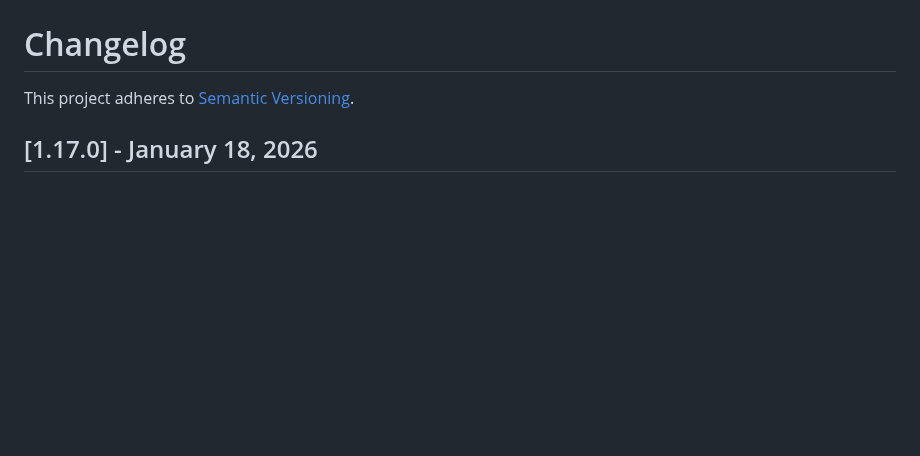
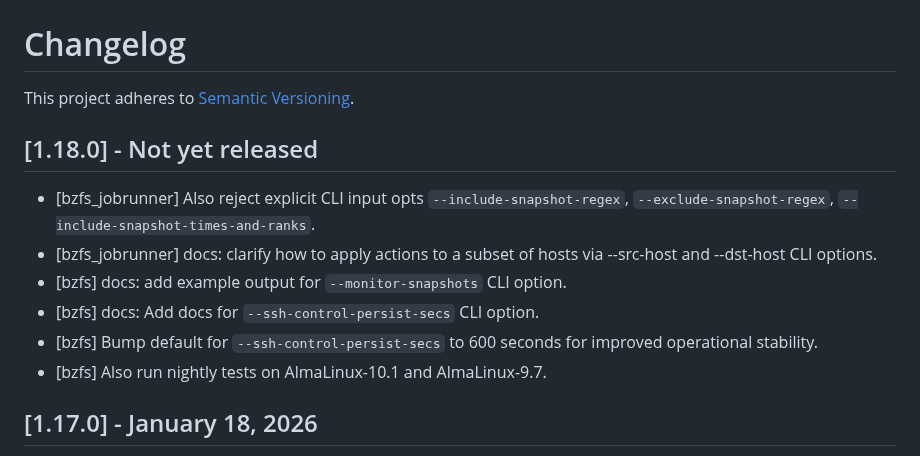
Before and after one commit to whoschek/bzfs, a Markdown page: CHANGELOG.md, the part around the change. Drawn GitHub-style; blank space fills up the shorter version.

Commit message:
docs: update CHANGELOG
Signed-off-by: Wolfgang Hoschek <wolfgang.hoschek@mac.com>

```diff
--- a/CHANGELOG.md
+++ b/CHANGELOG.md
@@ -1,6 +1,16 @@
 # Changelog
 
 This project adheres to [Semantic Versioning](https://semver.org/spec/v2.0.0.html).
+
+## [1.18.0] - Not yet released
+
+- [bzfs_jobrunner] Also reject explicit CLI input opts `--include-snapshot-regex`, `--exclude-snapshot-regex`,
+  `--include-snapshot-times-and-ranks`.
+- [bzfs_jobrunner] docs: clarify how to apply actions to a subset of hosts via --src-host and --dst-host CLI options.
+- [bzfs] docs: add example output for `--monitor-snapshots` CLI option.
+- [bzfs] docs: Add docs for `--ssh-control-persist-secs` CLI option.
+- [bzfs] Bump default for `--ssh-control-persist-secs` to 600 seconds for improved operational stability.
+- [bzfs] Also run nightly tests on AlmaLinux-10.1 and AlmaLinux-9.7.
 
 ## [1.17.0] - January 18, 2026
 
```
